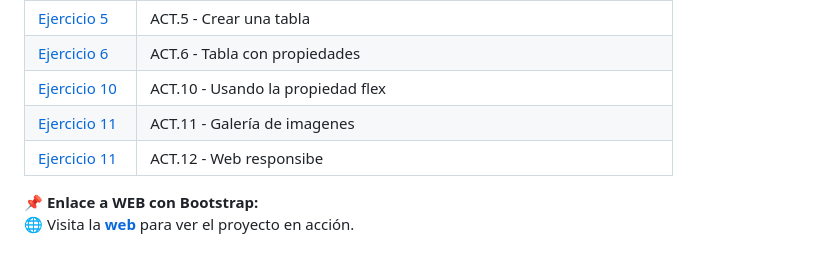
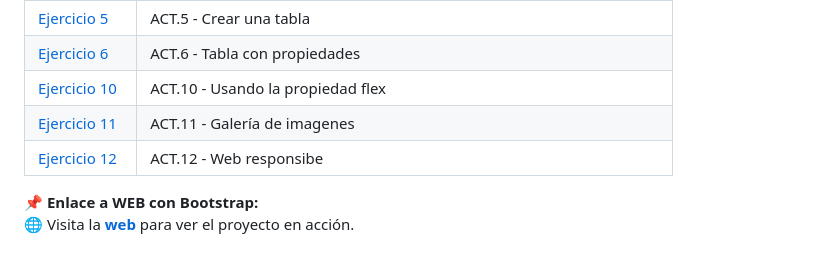
Before and after one commit to VictorMedel06/LLMM, a Markdown page: README.md, the part around the change. Drawn GitHub-style.

```diff
--- a/README.md
+++ b/README.md
@@ -58,7 +58,7 @@ Un repositorio con ejercicios prácticos de la asignatura de Lenguaje de Marca d
 | [Ejercicio 6](/tema2/ej6.html) | ACT.6 - Tabla con propiedades|
 | [Ejercicio 10](/tema2/ej10.html) | ACT.10 - Usando la propiedad flex |
 | [Ejercicio 11](/tema2/EJERCICIO11) | ACT.11 - Galería de imagenes |
-| [Ejercicio 11](/tema2/ej12.html) | ACT.12 - Web responsibe|
+| [Ejercicio 12](/tema2/ej12.html) | ACT.12 - Web responsibe|
 
 📌 **Enlace a WEB con Bootstrap:**
 🌐 Visita la **[web](https://victormedel06.github.io/Bootstrap/index.html)** para ver el proyecto en acción.
```
